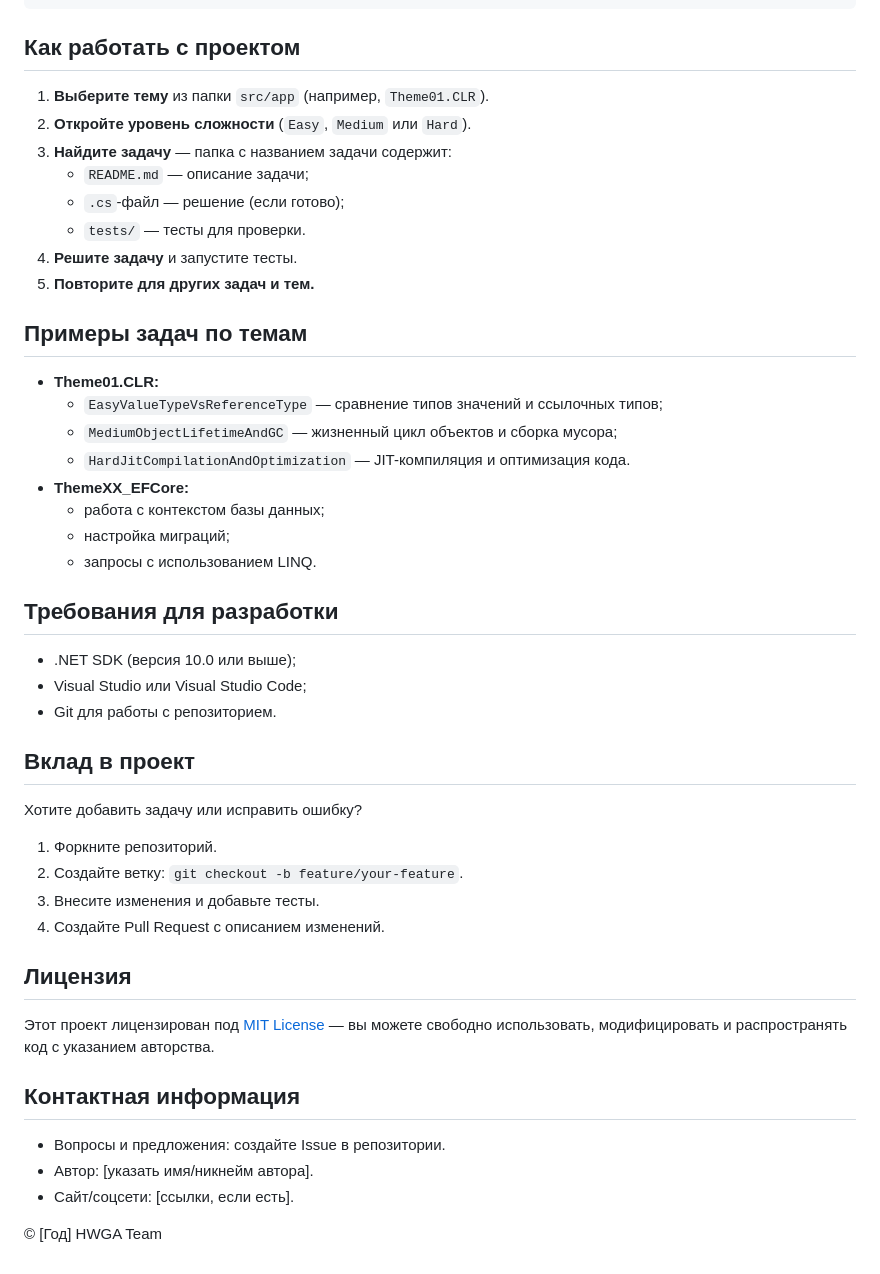
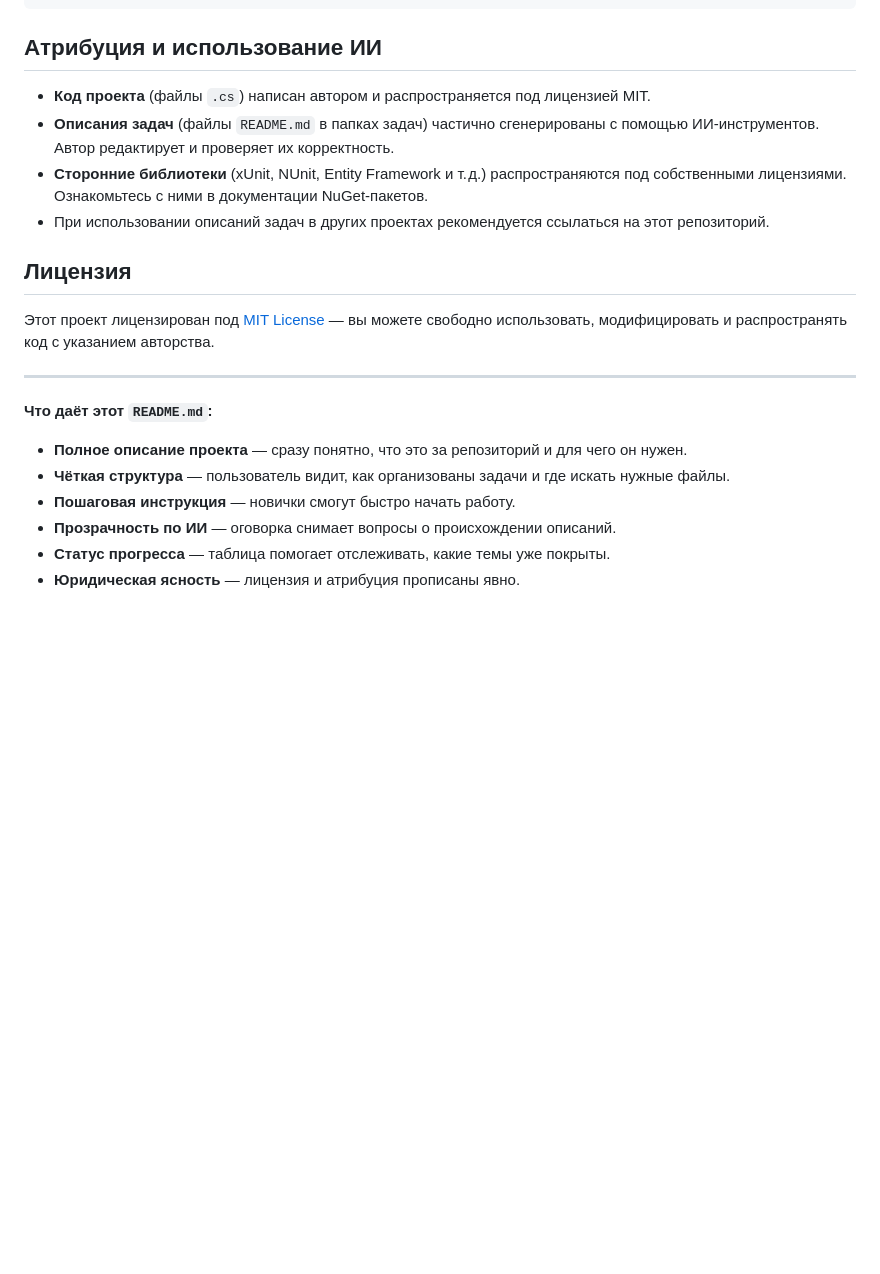
Before and after one commit to my-repositories/HWGA, a Markdown page: README.md, the part around the change. Rendered like a GitHub page; blank space fills up the shorter version.

````diff
--- a/README.md
+++ b/README.md
@@ -55,44 +55,21 @@
 └── TODO.md                  # Список задач по развитию проекта
 ```
 
-## Как работать с проектом
-1. **Выберите тему** из папки `src/app` (например, `Theme01.CLR`).
-2. **Откройте уровень сложности** (`Easy`, `Medium` или `Hard`).
-3. **Найдите задачу** — папка с названием задачи содержит:
-   - `README.md` — описание задачи;
-   - `.cs`-файл — решение (если готово);
-   - `tests/` — тесты для проверки.
-4. **Решите задачу** и запустите тесты.
-5. **Повторите для других задач и тем.**
-
-## Примеры задач по темам
-- **Theme01.CLR:**
-  - `EasyValueTypeVsReferenceType` — сравнение типов значений и ссылочных типов;
-  - `MediumObjectLifetimeAndGC` — жизненный цикл объектов и сборка мусора;
-  - `HardJitCompilationAndOptimization` — JIT-компиляция и оптимизация кода.
-- **ThemeXX_EFCore:**
-  - работа с контекстом базы данных;
-  - настройка миграций;
-  - запросы с использованием LINQ.
-
-## Требования для разработки
-- .NET SDK (версия 10.0 или выше);
-- Visual Studio или Visual Studio Code;
-- Git для работы с репозиторием.
-
-## Вклад в проект
-Хотите добавить задачу или исправить ошибку?
-1. Форкните репозиторий.
-2. Создайте ветку: `git checkout -b feature/your-feature`.
-3. Внесите изменения и добавьте тесты.
-4. Создайте Pull Request с описанием изменений.
+## Атрибуция и использование ИИ
+- **Код проекта** (файлы `.cs`) написан автором и распространяется под лицензией MIT.
+- **Описания задач** (файлы `README.md` в папках задач) частично сгенерированы с помощью ИИ‑инструментов. Автор редактирует и проверяет их корректность.
+- **Сторонние библиотеки** (xUnit, NUnit, Entity Framework и т. д.) распространяются под собственными лицензиями. Ознакомьтесь с ними в документации NuGet‑пакетов.
+- При использовании описаний задач в других проектах рекомендуется ссылаться на этот репозиторий.
 
 ## Лицензия
 Этот проект лицензирован под [MIT License](LICENSE) — вы можете свободно использовать, модифицировать и распространять код с указанием авторства.
 
-## Контактная информация
-- Вопросы и предложения: создайте Issue в репозитории.
-- Автор: [указать имя/никнейм автора].
-- Сайт/соцсети: [ссылки, если есть].
+---
 
-© [Год] HWGA Team
+**Что даёт этот `README.md`:**
+* **Полное описание проекта** — сразу понятно, что это за репозиторий и для чего он нужен.
+* **Чёткая структура** — пользователь видит, как организованы задачи и где искать нужные файлы.
+* **Пошаговая инструкция** — новички смогут быстро начать работу.
+* **Прозрачность по ИИ** — оговорка снимает вопросы о происхождении описаний.
+* **Статус прогресса** — таблица помогает отслеживать, какие темы уже покрыты.
+* **Юридическая ясность** — лицензия и атрибуция прописаны явно.
````
